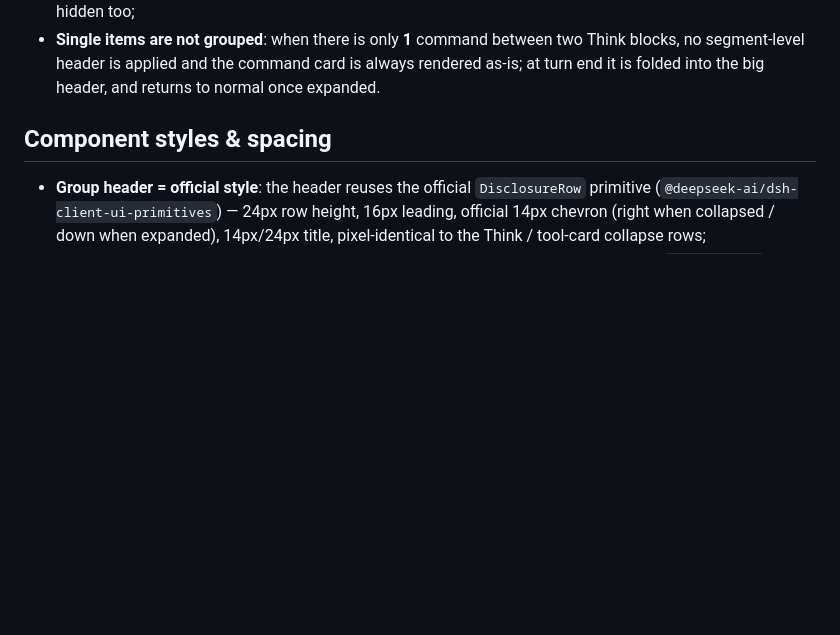
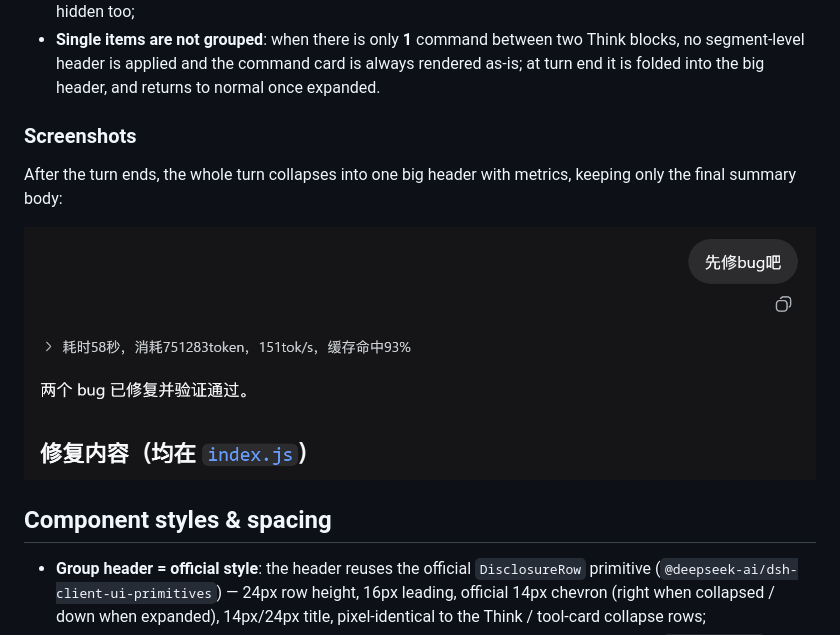
Before and after one commit to Winter-And-You-Gone/dsh-turn-fold, a Markdown page: README.en.md, the part around one of its changes. GitHub-like rendering; pictures changed too: docs/images/turn-collapsed.png (added); blank space fills up the shorter version.

```diff
--- a/README.en.md
+++ b/README.en.md
@@ -42,6 +52,12 @@ Think: ……（keeps built-in default）
 - Click the big header to expand/collapse the whole turn; when reopening a historical session, completed turns stay collapsed as well;
 - **Final summary shows only body**: after the turn ends, Think lines inside the final summary message are hidden too;
 - **Single items are not grouped**: when there is only **1** command between two Think blocks, no segment-level header is applied and the command card is always rendered as-is; at turn end it is folded into the big header, and returns to normal once expanded.
+
+### Screenshots
+
+After the turn ends, the whole turn collapses into one big header with metrics, keeping only the final summary body:
+
+![Turn-end collapse](docs/images/turn-collapsed.png)
 
 ## Component styles & spacing
 
```
Also changed, not shown: other parts of README.en.md (+10 -0 lines), README.md (+16 -0 lines), docs/images/segment-after-collapse.png (added), docs/images/segment-before-collapse.png (added).
